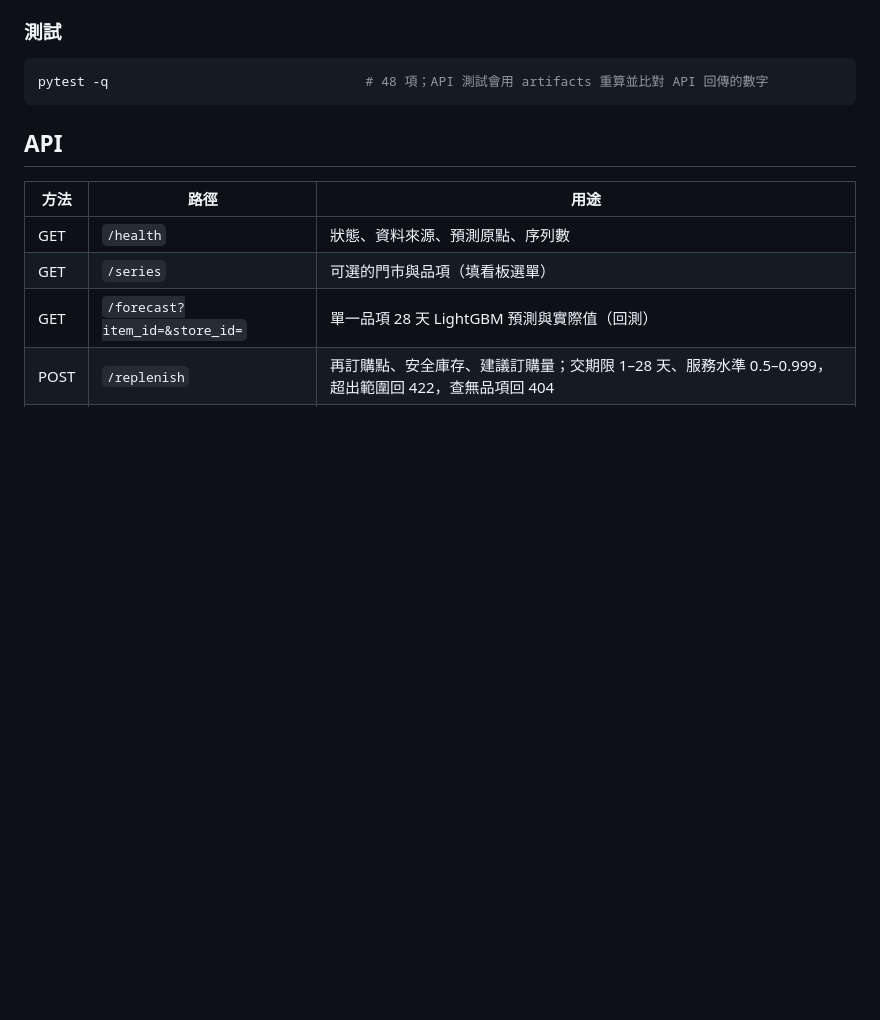
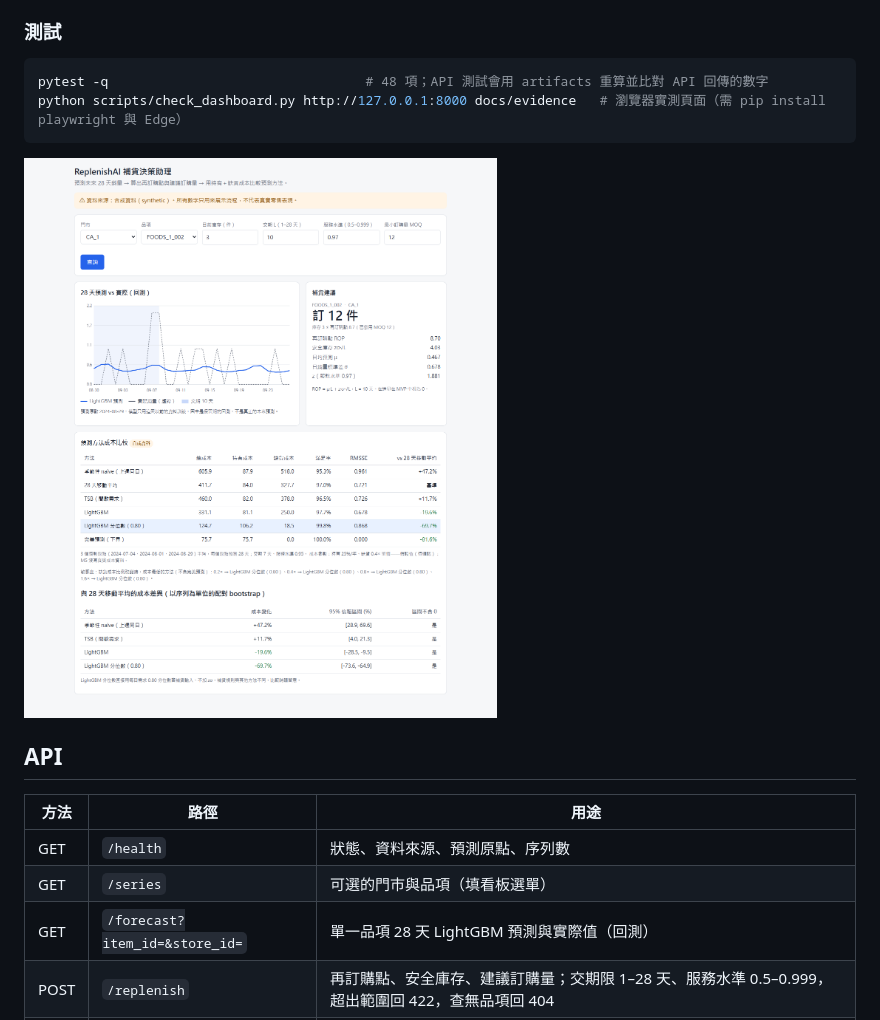
Before and after one commit to benson122691-source/replenish, a Markdown page: README.md, the part around the change. GitHub-like rendering; pictures changed too: docs/evidence/tc18-desktop.png (added); blank space fills up the shorter version.

````diff
--- a/README.md
+++ b/README.md
@@ -86,7 +86,10 @@ docker compose up --build                 # 建置時會跑實驗；開 http://l
 
 ```bash
 pytest -q                                 # 48 項；API 測試會用 artifacts 重算並比對 API 回傳的數字
+python scripts/check_dashboard.py http://127.0.0.1:8000 docs/evidence   # 瀏覽器實測頁面（需 pip install playwright 與 Edge）
 ```
+
+![看板截圖（合成資料）](docs/evidence/tc18-desktop.png)
 
 ## API
 
````
Also changed, not shown: docs/06-test-plan.md (+3 -3 lines), docs/guide-compliance.md (+2 -2 lines), docs/evidence/tc18-invalid-input.png (added), docs/evidence/tc18-mobile.png (added), 3 other files.
